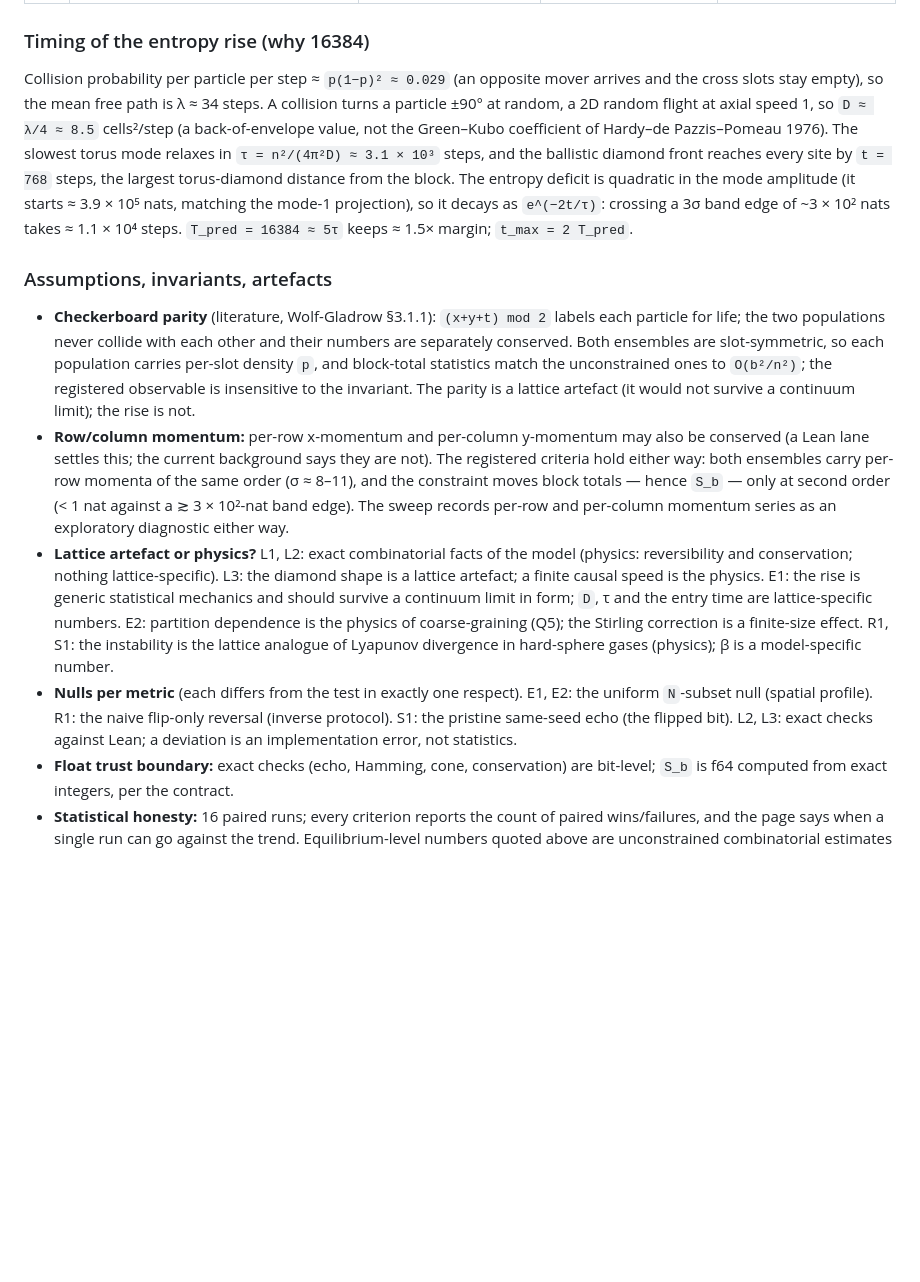
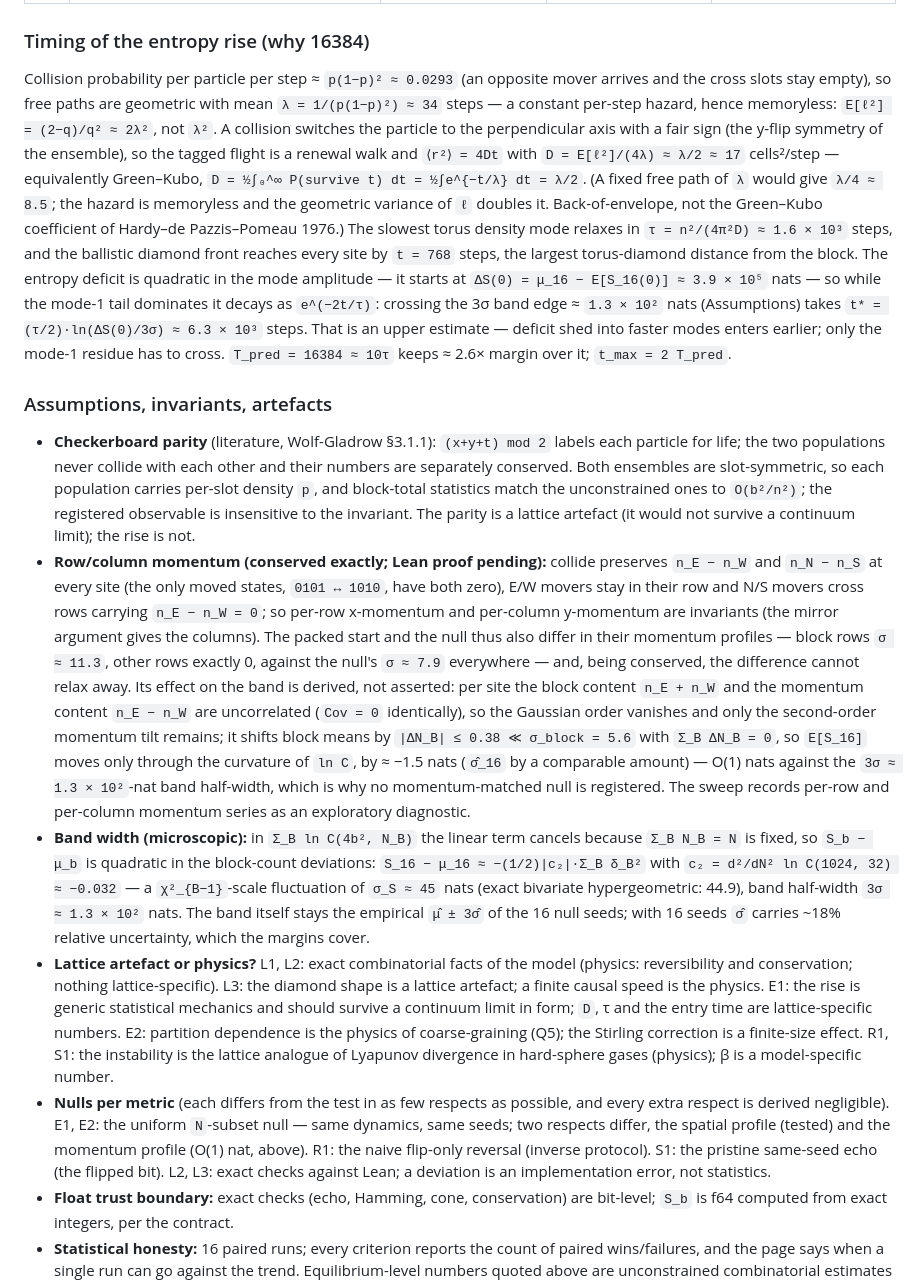
Before and after one commit to gszep/times-arrow, a Markdown page: experiments/001-irreversibility/README.md, the part around one of its changes. Drawn GitHub-style; blank space fills up the shorter version.

Commit message:
001: revise pre-registration after review
- timing: memoryless free paths give D = λ/2 ≈ 17, τ ≈ 1.6e3, entry t* ≈ 6.3e3,
  margin ≈ 2.6x; band edge re-derived as 3σ ≈ 1.3e2 nats (chi^2_{B-1})
- per-row x-momentum and per-column y-momentum are exactly conserved; correct
  background.md and derive the null-vs-packed momentum offset (≈ -1.5 nats,
  ~100x below the band half-width), so no momentum-matched null is needed
- E1: define the downward excursion, restrict it to t >= t*, align the
  seed-count wording (>= 15 of 16 predicted, >= 2 failures refute)
- E2: per-seed paired ratios with CI and paired counts; rise(4) recomputed
  exactly (3.0e5, ratio 1.33); mean-ratio window tightened to [1.2, 1.5],
  per-seed s.d. gate 0.05
- S1a: cone check restricted to r <= n/2 = 512 (torus diamond self-overlaps
  beyond); S1c: expected XOR fraction re-derived (31/512, coincides with
  2p(1-p))
- sampling grid includes t = 0; reverse phase sampled at r = T_e - t;
  contract vectors required for inverse, round trip and flip-only reversal

```diff
--- a/experiments/001-irreversibility/README.md
+++ b/experiments/001-irreversibility/README.md
@@ -55,17 +69,26 @@ exploratory.
 
 ### Timing of the entropy rise (why 16384)
 
-Collision probability per particle per step ≈ `p(1−p)² ≈ 0.029` (an opposite
-mover arrives and the cross slots stay empty), so the mean free path is
-λ ≈ 34 steps. A collision turns a particle ±90° at random, a 2D random flight
-at axial speed 1, so `D ≈ λ/4 ≈ 8.5` cells²/step (a back-of-envelope value,
-not the Green–Kubo coefficient of Hardy–de Pazzis–Pomeau 1976). The slowest
-torus mode relaxes in `τ = n²/(4π²D) ≈ 3.1 × 10³` steps, and the ballistic
-diamond front reaches every site by `t = 768` steps, the largest torus-diamond
-distance from the block. The entropy deficit is quadratic in the mode
-amplitude (it starts ≈ 3.9 × 10⁵ nats, matching the mode-1 projection), so it
-decays as `e^(−2t/τ)`: crossing a 3σ band edge of ~3 × 10² nats takes
-≈ 1.1 × 10⁴ steps. `T_pred = 16384 ≈ 5τ` keeps ≈ 1.5× margin; `t_max = 2 T_pred`.
+Collision probability per particle per step ≈ `p(1−p)² ≈ 0.0293` (an opposite
+mover arrives and the cross slots stay empty), so free paths are geometric
+with mean `λ = 1/(p(1−p)²) ≈ 34` steps — a constant per-step hazard, hence
+memoryless: `E[ℓ²] = (2−q)/q² ≈ 2λ²`, not `λ²`. A collision switches the
+particle to the perpendicular axis with a fair sign (the y-flip symmetry of
+the ensemble), so the tagged flight is a renewal walk and `⟨r²⟩ = 4Dt` with
+`D = E[ℓ²]/(4λ) ≈ λ/2 ≈ 17` cells²/step — equivalently Green–Kubo,
+`D = ½∫₀^∞ P(survive t) dt = ½∫e^{−t/λ} dt = λ/2`. (A fixed free path of `λ`
+would give `λ/4 ≈ 8.5`; the hazard is memoryless and the geometric variance
+of `ℓ` doubles it. Back-of-envelope, not the Green–Kubo coefficient of
+Hardy–de Pazzis–Pomeau 1976.) The slowest torus density mode relaxes in
+`τ = n²/(4π²D) ≈ 1.6 × 10³` steps, and the ballistic diamond front reaches
+every site by `t = 768` steps, the largest torus-diamond distance from the
+block. The entropy deficit is quadratic in the mode amplitude — it starts at
+`ΔS(0) = μ_16 − E[S_16(0)] ≈ 3.9 × 10⁵` nats — so while the mode-1 tail
+dominates it decays as `e^(−2t/τ)`: crossing the 3σ band edge ≈ `1.3 × 10²`
+nats (Assumptions) takes `t* = (τ/2)·ln(ΔS(0)/3σ) ≈ 6.3 × 10³` steps. That
+is an upper estimate — deficit shed into faster modes enters earlier; only
+the mode-1 residue has to cross. `T_pred = 16384 ≈ 10τ` keeps ≈ 2.6× margin
+over it; `t_max = 2 T_pred`.
 
 ### Assumptions, invariants, artefacts
 
@@ -76,13 +99,32 @@ decays as `e^(−2t/τ)`: crossing a 3σ band edge of ~3 × 10² nats takes
   block-total statistics match the unconstrained ones to `O(b²/n²)`; the
   registered observable is insensitive to the invariant. The parity is a
   lattice artefact (it would not survive a continuum limit); the rise is not.
-- **Row/column momentum:** per-row x-momentum and per-column y-momentum may
-  also be conserved (a Lean lane settles this; the current background says
-  they are not). The registered criteria hold either way: both ensembles
-  carry per-row momenta of the same order (σ ≈ 8–11), and the constraint
-  moves block totals — hence `S_b` — only at second order (< 1 nat against
-  a ≳ 3 × 10²-nat band edge). The sweep records per-row and per-column
-  momentum series as an exploratory diagnostic either way.
+- **Row/column momentum (conserved exactly; Lean proof pending):** collide
+  preserves `n_E − n_W` and `n_N − n_S` at every site (the only moved
+  states, `0101 ↔ 1010`, have both zero), E/W movers stay in their row and
+  N/S movers cross rows carrying `n_E − n_W = 0`; so per-row x-momentum and
+  per-column y-momentum are invariants (the mirror argument gives the
+  columns). The packed start and the null thus also differ in their momentum
+  profiles — block rows `σ ≈ 11.3`, other rows exactly 0, against the null's
+  `σ ≈ 7.9` everywhere — and, being conserved, the difference cannot relax
+  away. Its effect on the band is derived, not asserted: per site the block
+  content `n_E + n_W` and the momentum content `n_E − n_W` are uncorrelated
+  (`Cov = 0` identically), so the Gaussian order vanishes and only the
+  second-order momentum tilt remains; it shifts block means by
+  `|ΔN_B| ≤ 0.38 ≪ σ_block = 5.6` with `Σ_B ΔN_B = 0`, so `E[S_16]` moves
+  only through the curvature of `ln C`, by ≈ −1.5 nats (`σ̂_16` by a
+  comparable amount) — O(1) nats against the `3σ ≈ 1.3 × 10²`-nat band
+  half-width, which is why no momentum-matched null is registered. The sweep
+  records per-row and per-column momentum series as an exploratory
+  diagnostic.
+- **Band width (microscopic):** in `Σ_B ln C(4b², N_B)` the linear term
+  cancels because `Σ_B N_B = N` is fixed, so `S_b − μ_b` is quadratic in the
+  block-count deviations: `S_16 − μ_16 ≈ −(1/2)|c₂|·Σ_B δ_B²` with
+  `c₂ = d²/dN² ln C(1024, 32) ≈ −0.032` — a `χ²_{B−1}`-scale fluctuation of
+  `σ_S ≈ 45` nats (exact bivariate hypergeometric: 44.9), band half-width
+  `3σ ≈ 1.3 × 10²` nats. The band itself stays the empirical `μ̂ ± 3σ̂` of
+  the 16 null seeds; with 16 seeds `σ̂` carries ~18% relative uncertainty,
+  which the margins cover.
 - **Lattice artefact or physics?** L1, L2: exact combinatorial facts of the
   model (physics: reversibility and conservation; nothing lattice-specific).
   L3: the diamond shape is a lattice artefact; a finite causal speed is the
@@ -92,11 +134,13 @@ decays as `e^(−2t/τ)`: crossing a 3σ band edge of ~3 × 10² nats takes
   the Stirling correction is a finite-size effect. R1, S1: the instability is
   the lattice analogue of Lyapunov divergence in hard-sphere gases (physics);
   β is a model-specific number.
-- **Nulls per metric** (each differs from the test in exactly one respect).
-  E1, E2: the uniform `N`-subset null (spatial profile). R1: the naive
-  flip-only reversal (inverse protocol). S1: the pristine same-seed echo (the
-  flipped bit). L2, L3: exact checks against Lean; a deviation is an
-  implementation error, not statistics.
+- **Nulls per metric** (each differs from the test in as few respects as
+  possible, and every extra respect is derived negligible). E1, E2: the
+  uniform `N`-subset null — same dynamics, same seeds; two respects differ,
+  the spatial profile (tested) and the momentum profile (O(1) nat, above).
+  R1: the naive flip-only reversal (inverse protocol). S1: the pristine
+  same-seed echo (the flipped bit). L2, L3: exact checks against Lean; a
+  deviation is an implementation error, not statistics.
 - **Float trust boundary:** exact checks (echo, Hamming, cone, conservation)
   are bit-level; `S_b` is f64 computed from exact integers, per the contract.
 - **Statistical honesty:** 16 paired runs; every criterion reports the count
```
Also changed, not shown: other parts of experiments/001-irreversibility/README.md (+25 -11 lines), docs/background.md (+9 -4 lines).
